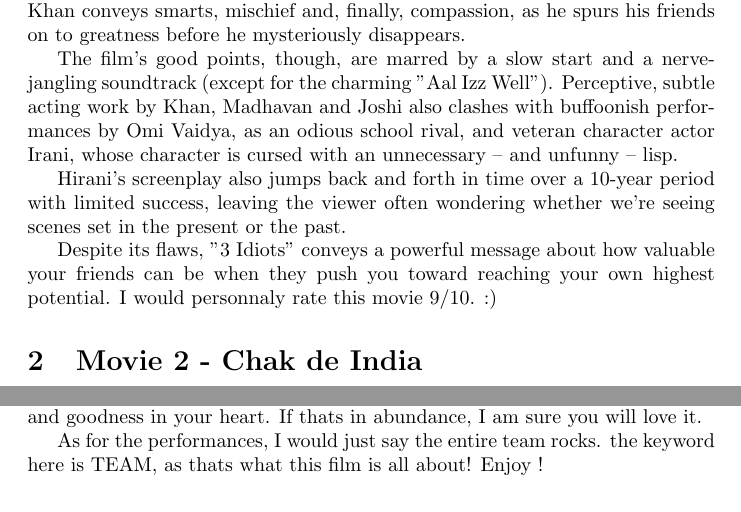
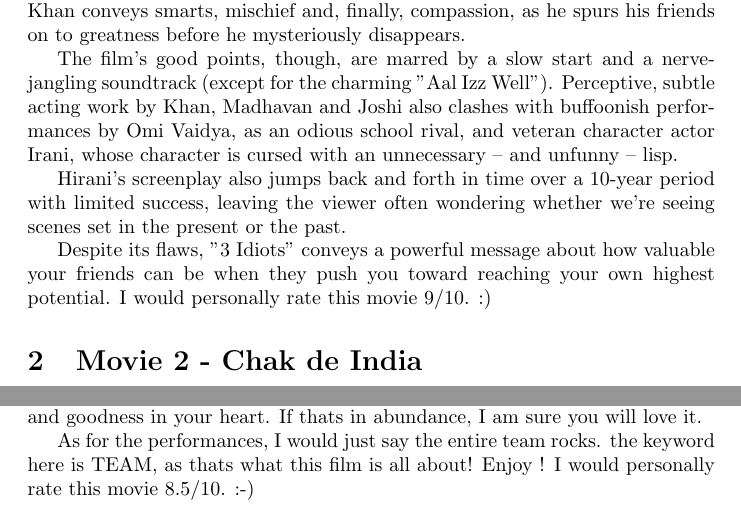
Before and after one commit to shubhoj/cs251-git, a LaTeX document (ass10.tex): two parts of pages 1 and 2 of 2, joined at a grey line, cut so that both start at the same text. Compiled offline with pdfLaTeX.

Commit message:
Rate movie-2

```diff
--- a/ass10.tex
+++ b/ass10.tex
@@ -13,7 +13,7 @@
 Hirani's screenplay also jumps back and forth in time over a 10-year period with limited success, leaving the viewer often wondering whether we're seeing scenes set in the present or the past.
 
 Despite its flaws, "3 Idiots" conveys a powerful message about how valuable your friends can be when they push you toward reaching your own highest potential.
-I would personnaly rate this movie 9/10. :)
+I would personally rate this movie 9/10. :)
 
 \section{Movie 2 - Chak de India}
 Chak De India is about a disgraced former national hockey player who, seven years after he was falsely accused of throwing away the game, shows up to coach the national women’s hockey team.
@@ -27,5 +27,5 @@
 I have never played or watched or been interested in hockey! But this movie does not need that to touch your heart. All it needs is some patriotism, humility and goodness in your heart. If thats in abundance, I am sure you will love it.
 
 As for the performances, I would just say the entire team rocks. the keyword here is TEAM, as thats what this film is all about! Enjoy !
-
+I would personally rate this movie 8.5/10. :-)
 \end{document}
```
Also changed, not shown: 1 other file.
